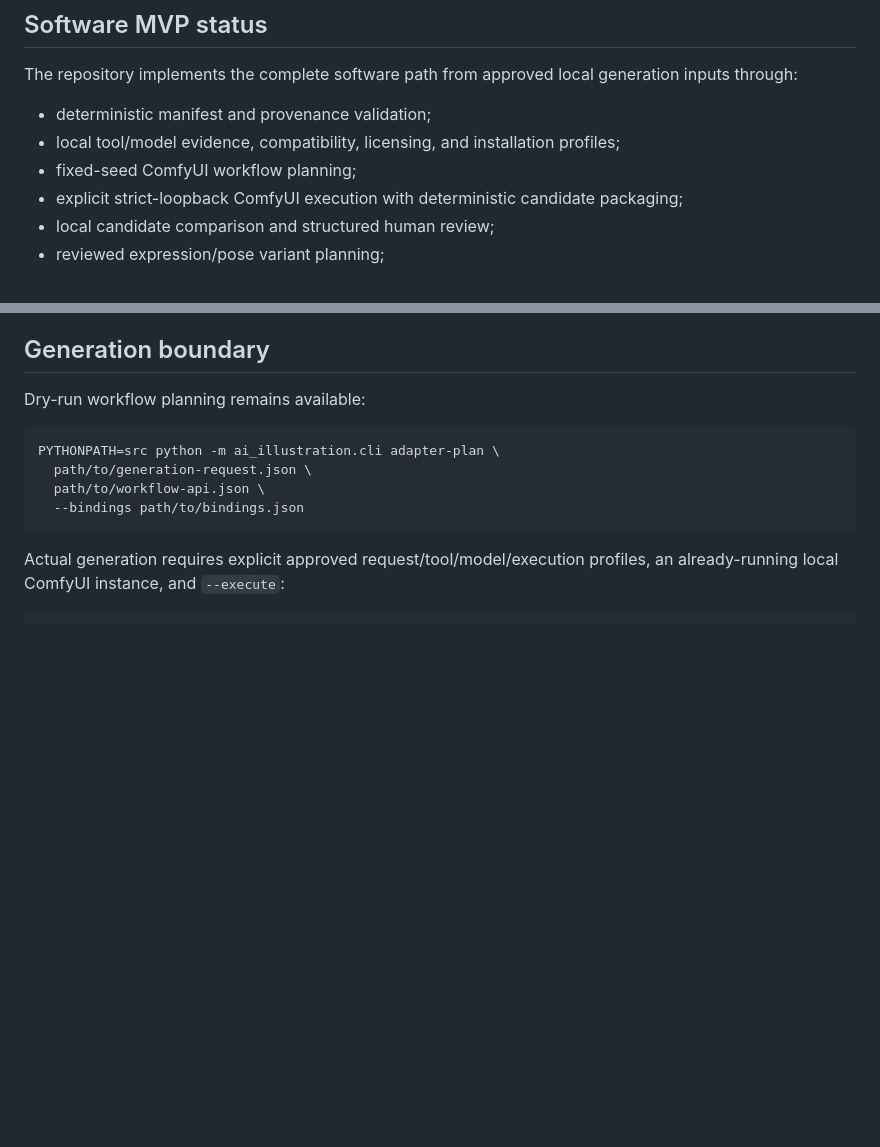
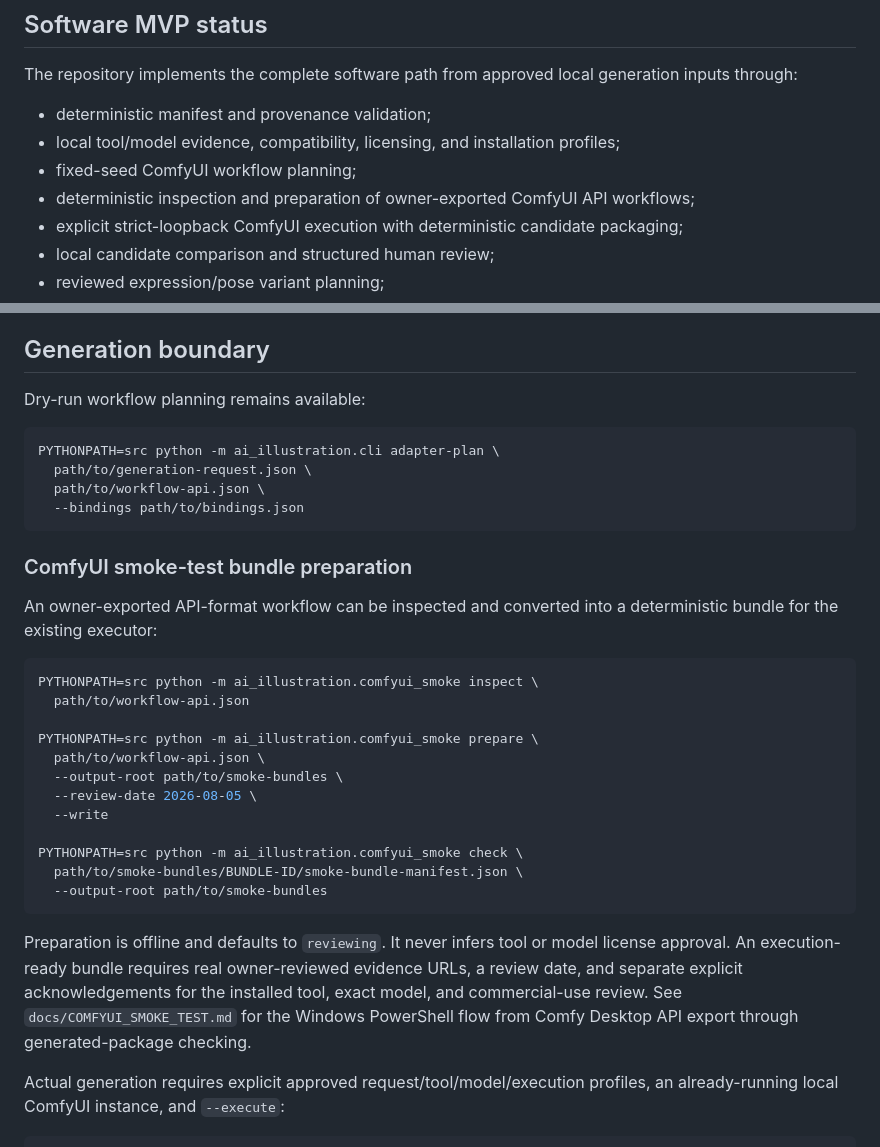
Before and after one commit to shiroku46/ai-illustration, a Markdown page: README.md, 2 parts joined by grey strips. Drawn GitHub-style; blank space fills up the shorter version.

Commit message:
docs: document ComfyUI smoke bundle preparation

````diff
--- a/README.md
+++ b/README.md
@@ -9,6 +9,7 @@ The repository implements the complete software path from approved local generat
 - deterministic manifest and provenance validation;
 - local tool/model evidence, compatibility, licensing, and installation profiles;
 - fixed-seed ComfyUI workflow planning;
+- deterministic inspection and preparation of owner-exported ComfyUI API workflows;
 - explicit strict-loopback ComfyUI execution with deterministic candidate packaging;
 - local candidate comparison and structured human review;
 - reviewed expression/pose variant planning;
@@ -54,6 +55,27 @@ PYTHONPATH=src python -m ai_illustration.cli adapter-plan \
   path/to/workflow-api.json \
   --bindings path/to/bindings.json
 ```
+
+### ComfyUI smoke-test bundle preparation
+
+An owner-exported API-format workflow can be inspected and converted into a deterministic bundle for the existing executor:
+
+```bash
+PYTHONPATH=src python -m ai_illustration.comfyui_smoke inspect \
+  path/to/workflow-api.json
+
+PYTHONPATH=src python -m ai_illustration.comfyui_smoke prepare \
+  path/to/workflow-api.json \
+  --output-root path/to/smoke-bundles \
+  --review-date 2026-08-05 \
+  --write
+
+PYTHONPATH=src python -m ai_illustration.comfyui_smoke check \
+  path/to/smoke-bundles/BUNDLE-ID/smoke-bundle-manifest.json \
+  --output-root path/to/smoke-bundles
+```
+
+Preparation is offline and defaults to `reviewing`. It never infers tool or model license approval. An execution-ready bundle requires real owner-reviewed evidence URLs, a review date, and separate explicit acknowledgements for the installed tool, exact model, and commercial-use review. See `docs/COMFYUI_SMOKE_TEST.md` for the Windows PowerShell flow from Comfy Desktop API export through generated-package checking.
 
 Actual generation requires explicit approved request/tool/model/execution profiles, an already-running local ComfyUI instance, and `--execute`:
 
````
